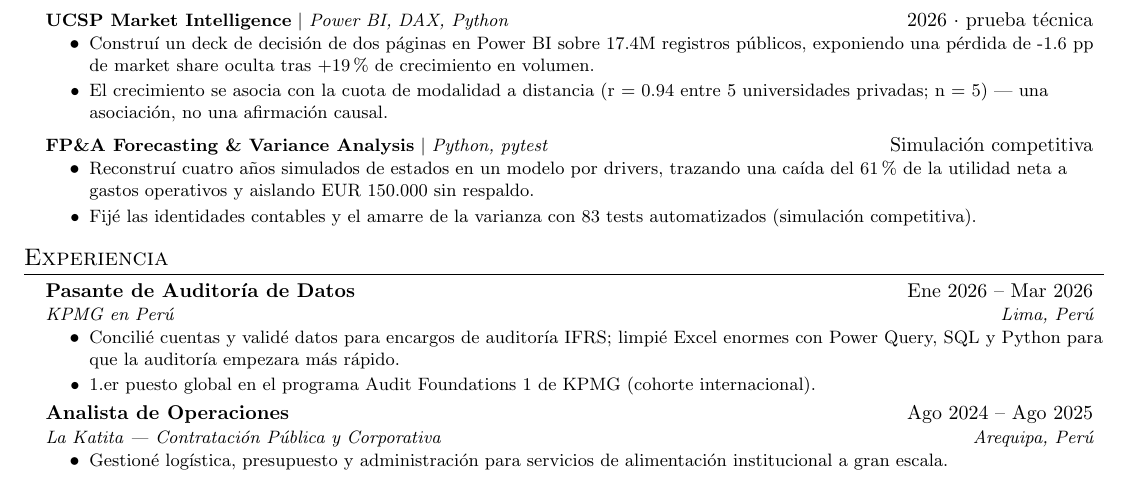
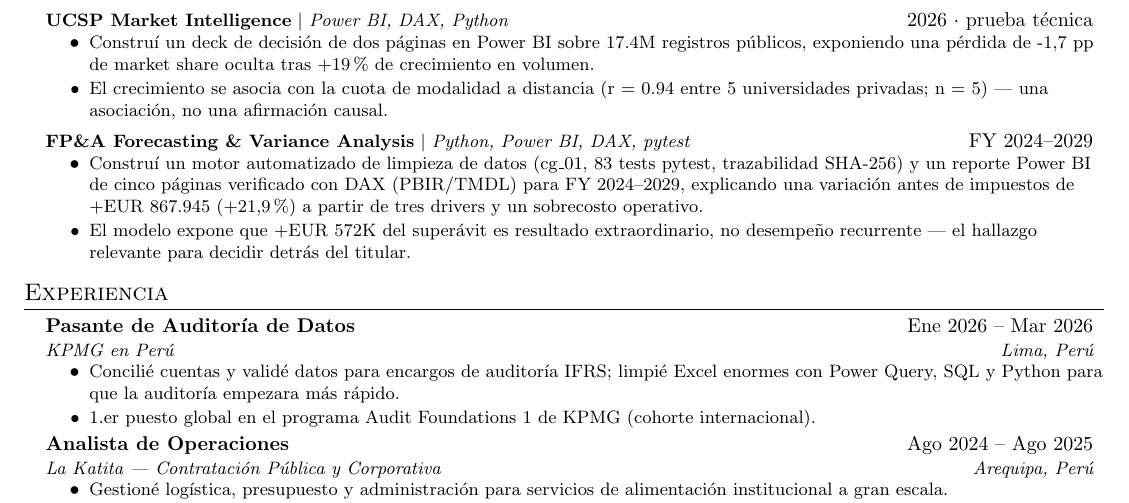
Before and after one commit to DaelFame/DaelFame.github.io, a LaTeX CV (cv/resume-es.tex): part of page 1 of 2, cut so that both start at the same text. Compiled offline with pdfLaTeX.

Commit message:
fix(copy): match the UCSP market-share figures to its dashboard
The case text said share fell from 10.1% to 8.4% and quoted a 1.6pp leak,
while the dashboard it shows reads 10.2% in 2020, 8.5% in 2025 and a
1.7pp drop. Two numbers nobody could reconcile in the same page.

- Correct the result line, the metric card, the "What I found" paragraph
  and the CV bullet, in both languages.
- Rebuild the CVs from the corrected source: they were last generated
  before the report work, so they still called FP&A a competitive
  simulation and claimed 83 tests for that project.

```diff
--- a/cv/resume-es.tex
+++ b/cv/resume-es.tex
@@ -89,14 +89,14 @@
 \resumeProjectHeading
           {\textbf{UCSP Market Intelligence} $|$ \emph{Power BI, DAX, Python}}{2026 $\cdot$ prueba t\'ecnica}
           \resumeItemListStart
-            \resumeItem{Constru\'i un deck de decisi\'on de dos p\'aginas en Power BI sobre 17.4M registros p\'ublicos, exponiendo una p\'erdida de -1.6 pp de market share oculta tras +19\% de crecimiento en volumen.}
+            \resumeItem{Constru\'i un deck de decisi\'on de dos p\'aginas en Power BI sobre 17.4M registros p\'ublicos, exponiendo una p\'erdida de -1,7 pp de market share oculta tras +19\% de crecimiento en volumen.}
             \resumeItem{El crecimiento se asocia con la cuota de modalidad a distancia (r = 0.94 entre 5 universidades privadas; n = 5) --- una asociaci\'on, no una afirmaci\'on causal.}
           \resumeItemListEnd
 \resumeProjectHeading
-          {\textbf{FP\&A Forecasting \& Variance Analysis} $|$ \emph{Python, pytest}}{Simulaci\'on competitiva}
+          {\textbf{FP\&A Forecasting \& Variance Analysis} $|$ \emph{Python, Power BI, DAX, pytest}}{FY 2024--2029}
           \resumeItemListStart
-            \resumeItem{Reconstru\'i cuatro a\~nos simulados de estados en un modelo por drivers, trazando una ca\'ida del 61\% de la utilidad neta a gastos operativos y aislando EUR 150.000 sin respaldo.}
-            \resumeItem{Fij\'e las identidades contables y el amarre de la varianza con 83 tests automatizados (simulaci\'on competitiva).}
+            \resumeItem{Constru\'i un motor automatizado de limpieza de datos (cg\_01, 83 tests pytest, trazabilidad SHA-256) y un reporte Power BI de cinco p\'aginas verificado con DAX (PBIR/TMDL) para FY 2024--2029, explicando una variaci\'on antes de impuestos de +EUR 867.945 (+21,9\%) a partir de tres drivers y un sobrecosto operativo.}
+            \resumeItem{El modelo expone que +EUR 572K del super\'avit es resultado extraordinario, no desempe\~no recurrente --- el hallazgo relevante para decidir detr\'as del titular.}
           \resumeItemListEnd
     \resumeSubHeadingListEnd
 
```
Also changed, not shown: cv/resume-en.tex (+4 -4 lines), cv/resume-en.pdf, cv/resume-es.pdf, 3 other files.
